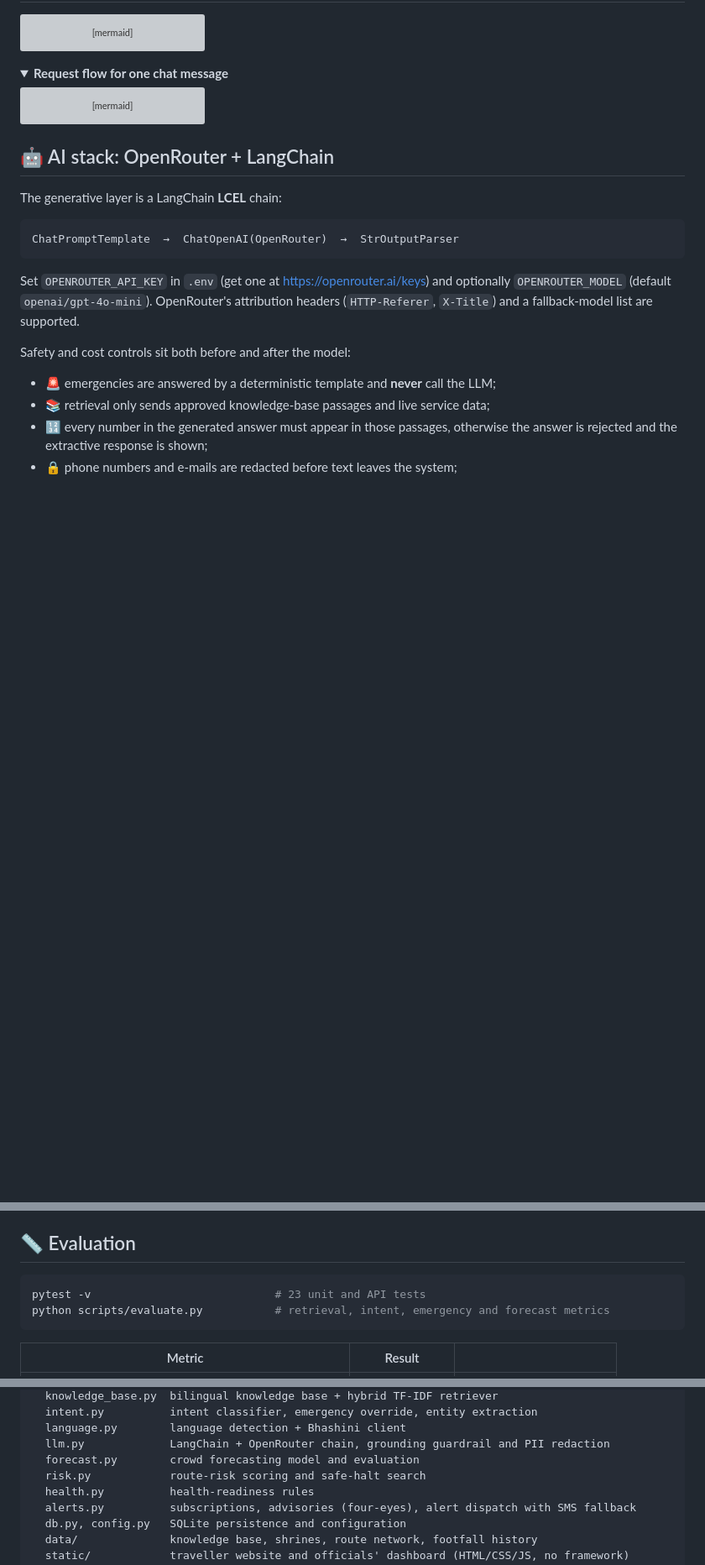
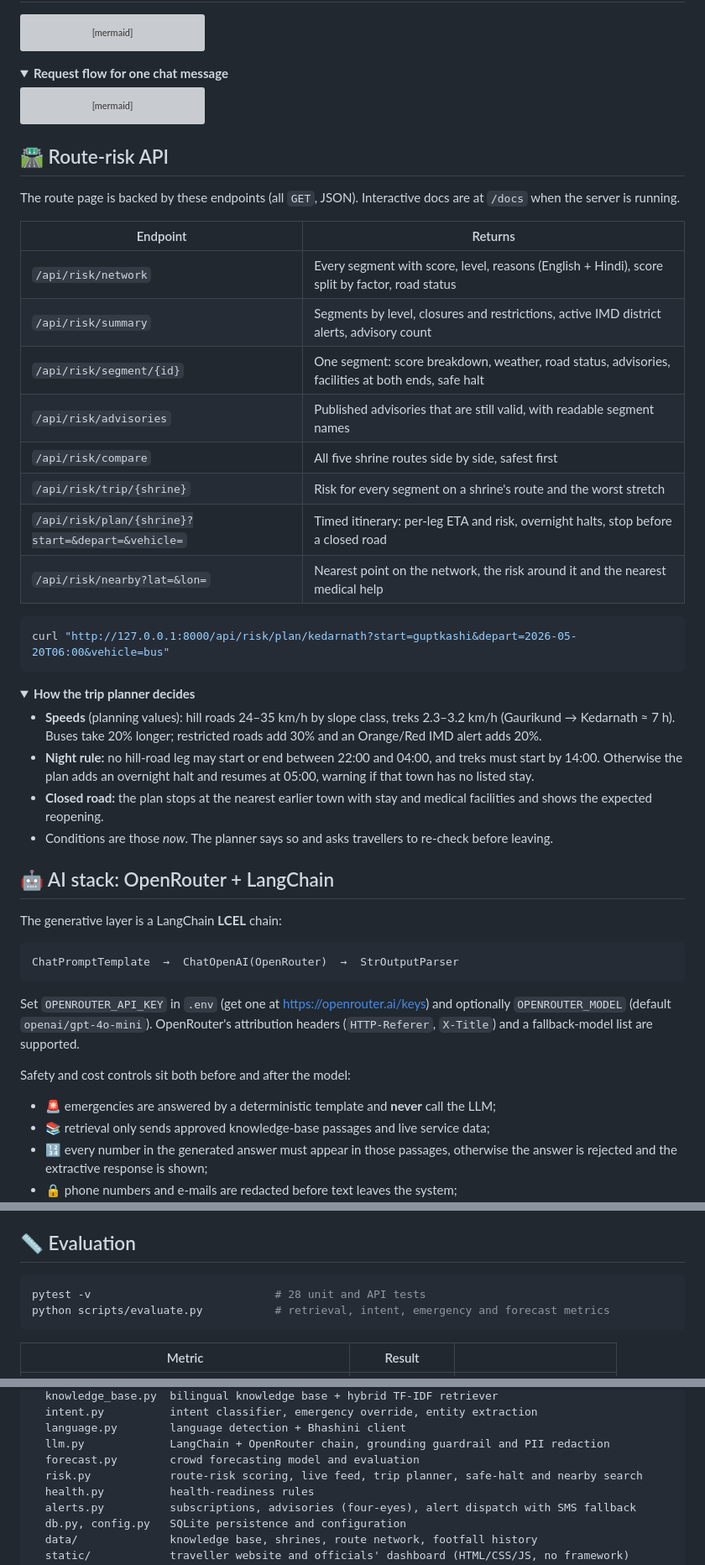
Before and after one commit to AyushSinghRana15/Yatra-Setu, a Markdown page: README.md, 3 parts joined by grey strips. Shown at 84% size. GitHub-like rendering; folded sections open; blank space fills up the shorter version; grey boxes are pictures that could not be loaded.

````diff
--- a/README.md
+++ b/README.md
@@ -248,6 +249,38 @@ sequenceDiagram
 ```
 </details>
 
+<a id="route-api"></a>
+
+## 🛣️ Route-risk API
+
+The route page is backed by these endpoints (all `GET`, JSON). Interactive docs are at `/docs` when the server is running.
+
+| Endpoint | Returns |
+|---|---|
+| `/api/risk/network` | Every segment with score, level, reasons (English + Hindi), score split by factor, road status |
+| `/api/risk/summary` | Segments by level, closures and restrictions, active IMD district alerts, advisory count |
+| `/api/risk/segment/{id}` | One segment: score breakdown, weather, road status, advisories, facilities at both ends, safe halt |
+| `/api/risk/advisories` | Published advisories that are still valid, with readable segment names |
+| `/api/risk/compare` | All five shrine routes side by side, safest first |
+| `/api/risk/trip/{shrine}` | Risk for every segment on a shrine's route and the worst stretch |
+| `/api/risk/plan/{shrine}?start=&depart=&vehicle=` | Timed itinerary: per-leg ETA and risk, overnight halts, stop before a closed road |
+| `/api/risk/nearby?lat=&lon=` | Nearest point on the network, the risk around it and the nearest medical help |
+
+```bash
+curl "http://127.0.0.1:8000/api/risk/plan/kedarnath?start=guptkashi&depart=2026-05-20T06:00&vehicle=bus"
+```
+
+<details>
+<summary><b>How the trip planner decides</b></summary>
+
+- **Speeds** (planning values): hill roads 24–35 km/h by slope class, treks 2.3–3.2 km/h (Gaurikund → Kedarnath ≈ 7 h).
+  Buses take 20% longer; restricted roads add 30% and an Orange/Red IMD alert adds 20%.
+- **Night rule:** no hill-road leg may start or end between 22:00 and 04:00, and treks must start by 14:00.
+  Otherwise the plan adds an overnight halt and resumes at 05:00, warning if that town has no listed stay.
+- **Closed road:** the plan stops at the nearest earlier town with stay and medical facilities and shows the expected reopening.
+- Conditions are those *now*. The planner says so and asks travellers to re-check before leaving.
+</details>
+
 <a id="ai-stack"></a>
 
 ## 🤖 AI stack: OpenRouter + LangChain
@@ -280,7 +313,7 @@ shown in the assistant header and at `GET /api/ai/status`.
 ## 📏 Evaluation
 
 ```bash
-pytest -v                            # 23 unit and API tests
+pytest -v                            # 28 unit and API tests
 python scripts/evaluate.py           # retrieval, intent, emergency and forecast metrics
 ```
 
@@ -344,7 +377,7 @@ app/
   language.py        language detection + Bhashini client
   llm.py             LangChain + OpenRouter chain, grounding guardrail and PII redaction
   forecast.py        crowd forecasting model and evaluation
-  risk.py            route-risk scoring and safe-halt search
+  risk.py            route-risk scoring, live feed, trip planner, safe-halt and nearby search
   health.py          health-readiness rules
   alerts.py          subscriptions, advisories (four-eyes), alert dispatch with SMS fallback
   db.py, config.py   SQLite persistence and configuration
````
Also changed, not shown: other parts of README.md (+4 -3 lines), docs/screenshots/web_04_route.png, 12 other files.
